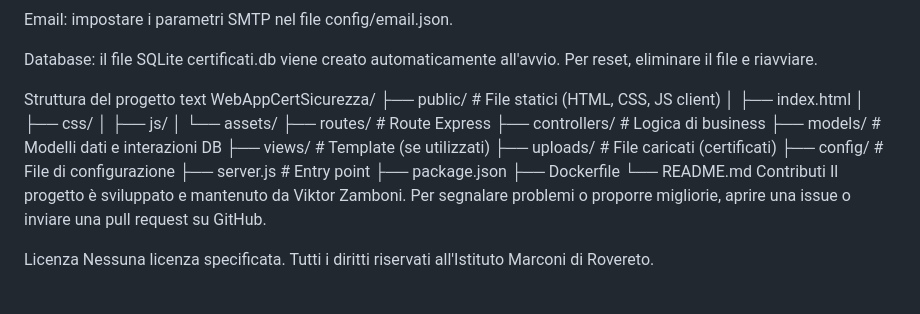
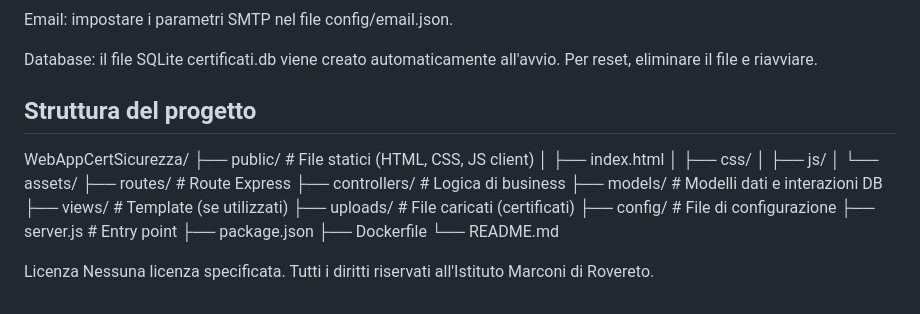
Before and after one commit to ViktorZamboni/WebAppCertSicurezza, a Markdown page: README.md, the part around one of its changes. Rendered like a GitHub page.

```diff
--- a/README.md
+++ b/README.md
@@ -89,8 +89,7 @@ Email: impostare i parametri SMTP nel file config/email.json.
 
 Database: il file SQLite certificati.db viene creato automaticamente all'avvio. Per reset, eliminare il file e riavviare.
 
-Struttura del progetto
-text
+## Struttura del progetto
 WebAppCertSicurezza/
 ├── public/               # File statici (HTML, CSS, JS client)
 │   ├── index.html
@@ -107,8 +106,6 @@ WebAppCertSicurezza/
 ├── package.json
 ├── Dockerfile
 └── README.md
-Contributi
-Il progetto è sviluppato e mantenuto da Viktor Zamboni. Per segnalare problemi o proporre migliorie, aprire una issue o inviare una pull request su GitHub.
 
 Licenza
 Nessuna licenza specificata. Tutti i diritti riservati all'Istituto Marconi di Rovereto.
```
Also changed, not shown: other parts of README.md (+2 -2 lines).
